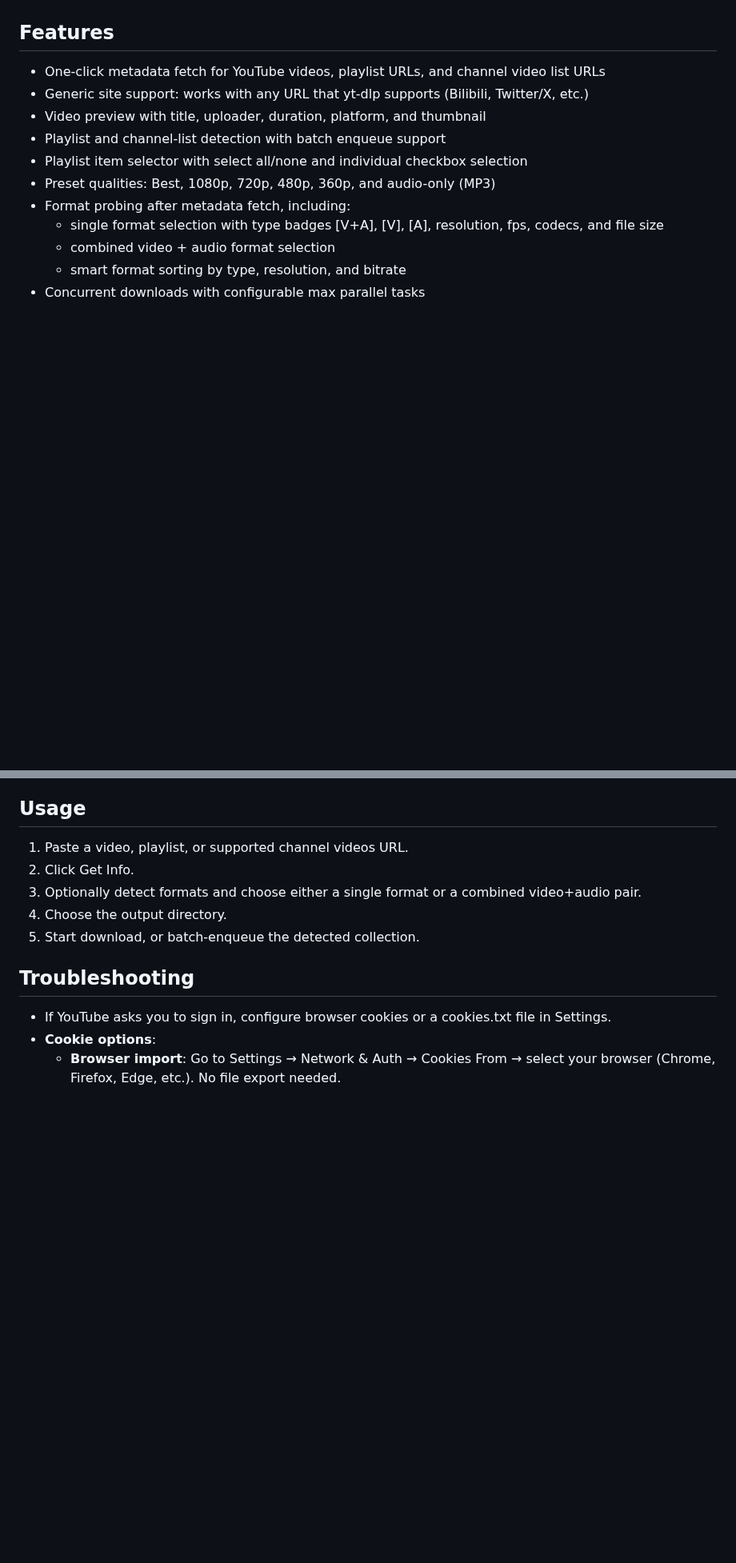
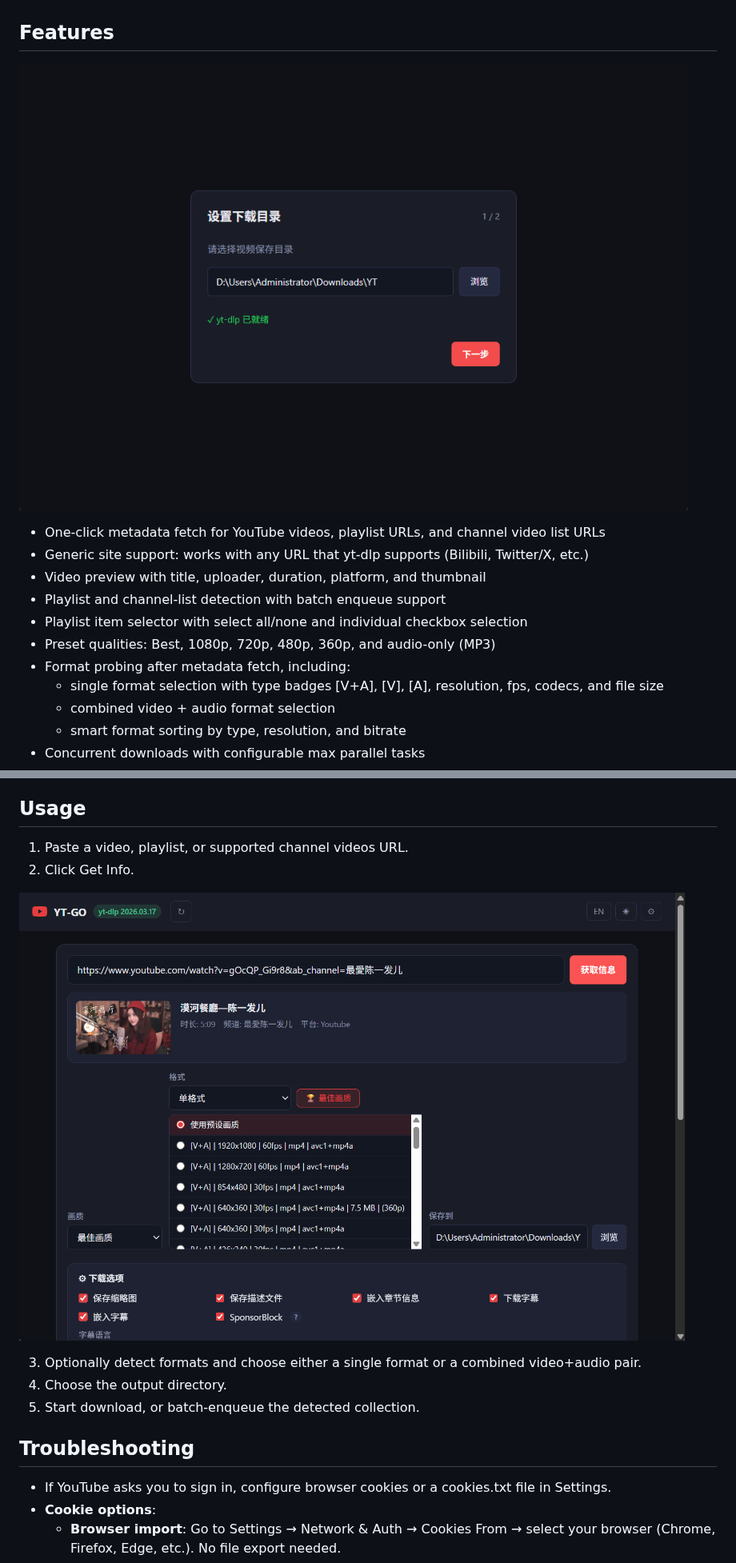
Before and after one commit to igeekfan/YT-GO, a Markdown page: README.md, 2 parts joined by grey strips. Shown at 80% size. GitHub-like rendering; pictures changed too: images/zh-CN/getinfo.png (added), images/zh-CN/start-1.png (added); blank space fills up the shorter version.

Commit message:
docs: add image links to README

```diff
--- a/README.md
+++ b/README.md
@@ -14,6 +14,8 @@ YT-GO focuses on a simple desktop workflow built on top of yt-dlp:
 - Keep practical settings such as proxy, cookies, rate limit, notifications, and concurrency persisted locally
 
 ## Features
+
+![YT-GO Interface](images/zh-CN/start-1.png)
 
 - One-click metadata fetch for YouTube videos, playlist URLs, and channel video list URLs
 - Generic site support: works with any URL that yt-dlp supports (Bilibili, Twitter/X, etc.)
@@ -46,6 +48,9 @@ YT-GO focuses on a simple desktop workflow built on top of yt-dlp:
 
 1. Paste a video, playlist, or supported channel videos URL.
 2. Click Get Info.
+
+![Get Info](images/zh-CN/getinfo.png)
+
 3. Optionally detect formats and choose either a single format or a combined video+audio pair.
 4. Choose the output directory.
 5. Start download, or batch-enqueue the detected collection.
```
Also changed, not shown: images/zh-CN/light.png (added), images/zh-CN/setting-download.png (added), images/zh-CN/setting-network.png (added), images/zh-CN/start-2.png (added).
